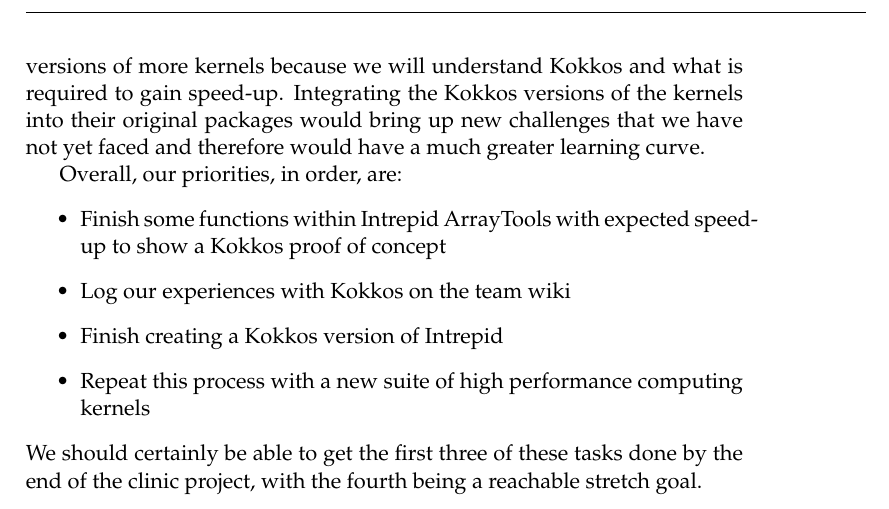
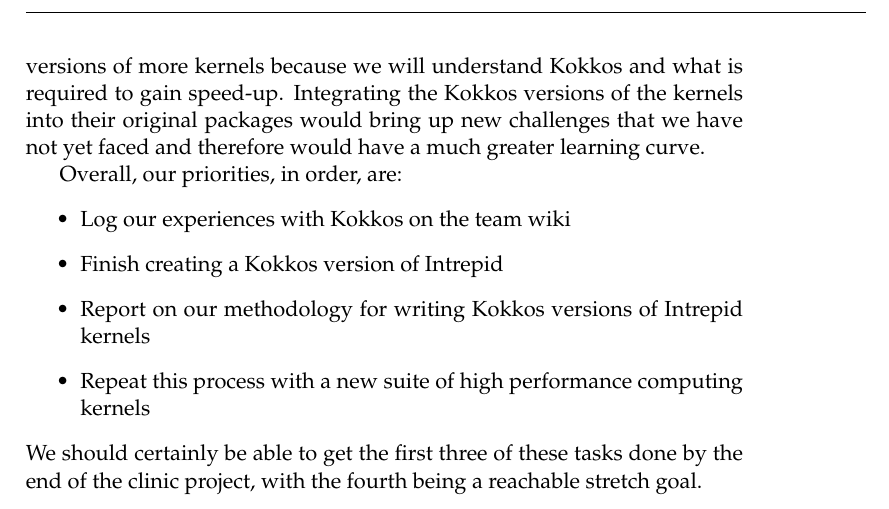
Before and after one commit to Sandia2014/midyear-report, a LaTeX thesis (midyear-report.tex): part of page 5 of 5, cut so that both start at the same text. Compiled offline with pdfLaTeX.

Commit message:
fix todos

```diff
--- a/midyear-report.tex
+++ b/midyear-report.tex
@@ -280,12 +280,12 @@
 
 Overall, our priorities, in order, are:
 \begin{itemize}
-        \item Finish some functions within Intrepid ArrayTools with expected
-            speed-up to show a Kokkos proof of concept
-
 	\item Log our experiences with Kokkos on the team wiki
 
 	\item Finish creating a Kokkos version of Intrepid
+
+	\item Report on our methodology for writing Kokkos versions of Intrepid
+            kernels
 
         \item Repeat this process with a new suite of high performance computing
             kernels
```
Also changed, not shown: midyear-report.pdf.
